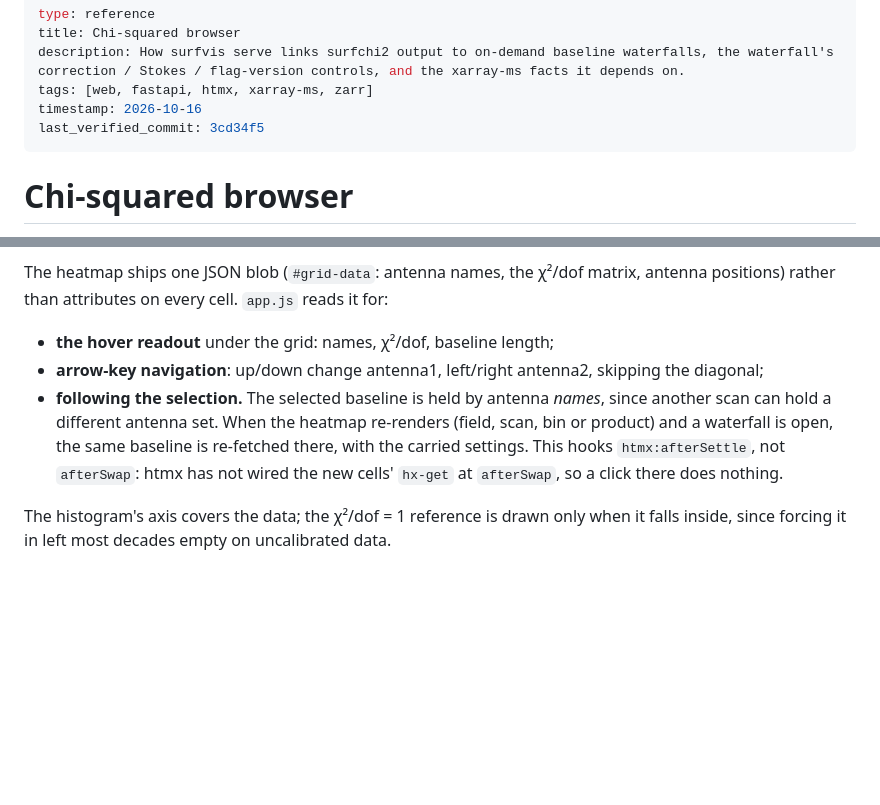
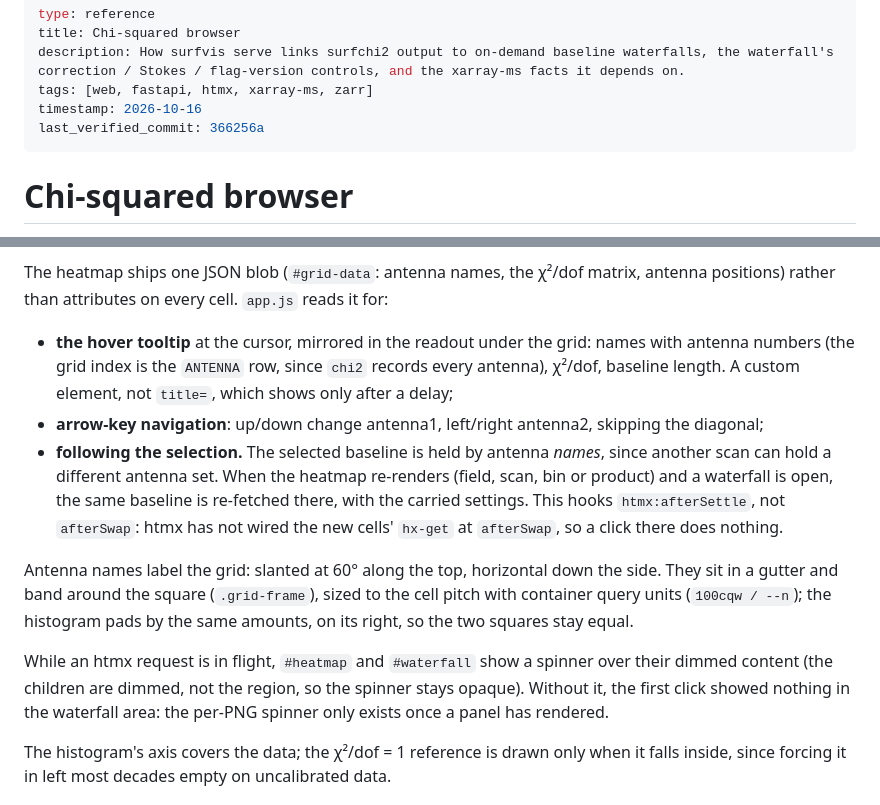
Before and after one commit to ratt-ru/surfvis, a Markdown page: docs/wiki/web-app.md, 2 parts joined by grey strips. Rendered like a GitHub page; blank space fills up the shorter version.

Commit message:
docs(wiki): note antenna labels, tooltip and region spinner
Co-Authored-By: Claude Opus 5.5 (1M context) <noreply@anthropic.com>

```diff
--- a/docs/wiki/web-app.md
+++ b/docs/wiki/web-app.md
@@ -4,7 +4,7 @@ title: Chi-squared browser
 description: How surfvis serve links surfchi2 output to on-demand baseline waterfalls, the waterfall's correction / Stokes / flag-version controls, and the xarray-ms facts it depends on.
 tags: [web, fastapi, htmx, xarray-ms, zarr]
 timestamp: 2026-10-16
-last_verified_commit: 3cd34f5
+last_verified_commit: 366256a
 ---
 
 # Chi-squared browser
@@ -168,7 +168,10 @@ The heatmap ships one JSON blob (`#grid-data`: antenna names, the χ²/dof
 matrix, antenna positions) rather than attributes on every cell. `app.js`
 reads it for:
 
-- **the hover readout** under the grid: names, χ²/dof, baseline length;
+- **the hover tooltip** at the cursor, mirrored in the readout under the grid:
+  names with antenna numbers (the grid index is the `ANTENNA` row, since
+  `chi2` records every antenna), χ²/dof, baseline length. A custom element,
+  not `title=`, which shows only after a delay;
 - **arrow-key navigation**: up/down change antenna1, left/right antenna2,
   skipping the diagonal;
 - **following the selection.** The selected baseline is held by antenna
@@ -177,6 +180,16 @@ reads it for:
   same baseline is re-fetched there, with the carried settings. This hooks
   `htmx:afterSettle`, not `afterSwap`: htmx has not wired the new cells' `hx-get`
   at `afterSwap`, so a click there does nothing.
+
+Antenna names label the grid: slanted at 60° along the top, horizontal down the
+side. They sit in a gutter and band around the square (`.grid-frame`), sized to
+the cell pitch with container query units (`100cqw / --n`); the histogram pads
+by the same amounts, on its right, so the two squares stay equal.
+
+While an htmx request is in flight, `#heatmap` and `#waterfall` show a spinner
+over their dimmed content (the children are dimmed, not the region, so the
+spinner stays opaque). Without it, the first click showed nothing in the
+waterfall area: the per-PNG spinner only exists once a panel has rendered.
 
 The histogram's axis covers the data; the χ²/dof = 1 reference is drawn only
 when it falls inside, since forcing it in left most decades empty on
```
Also changed, not shown: docs/wiki/log.md (+6 -1 lines).
